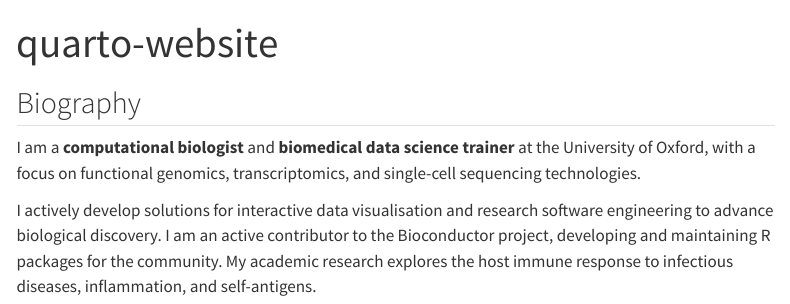
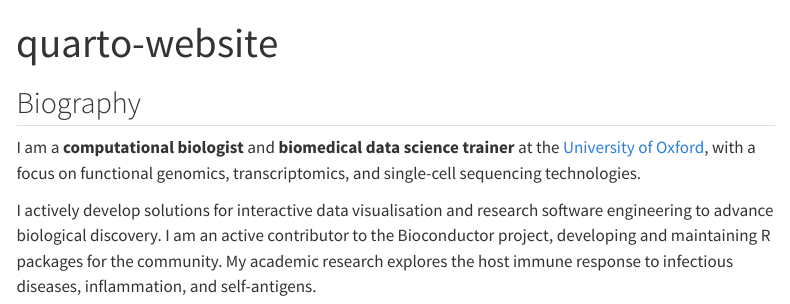
Before and after one commit to kevinrue/quarto-website, a Quarto document (index.qmd): the page in a window 1100 px wide, from its top. Rendered offline with R 4.5, knitr and Pandoc in place of Quarto, with nearby package versions; menus at the side of the page are left out.

Commit message:
external links

```diff
--- a/_quarto.yml
+++ b/_quarto.yml
@@ -15,3 +15,5 @@ format:
     theme: cosmo
     css: styles.css
     toc: true
+    link-external-icon: true
+    link-external-newwindow: true
--- a/index.qmd
+++ b/index.qmd
@@ -4,6 +4,6 @@ title: "quarto-website"
 
 ## Biography
 
-I am a **computational biologist** and **biomedical data science trainer** at the University of Oxford, with a focus on functional genomics, transcriptomics, and single-cell sequencing technologies.
+I am a **computational biologist** and **biomedical data science trainer** at the [University of Oxford](https://ox.ac.uk), with a focus on functional genomics, transcriptomics, and single-cell sequencing technologies.
 
 I actively develop solutions for interactive data visualisation and research software engineering to advance biological discovery. I am an active contributor to the Bioconductor project, developing and maintaining R packages for the community. My academic research explores the host immune response to infectious diseases, inflammation, and self-antigens.
```
